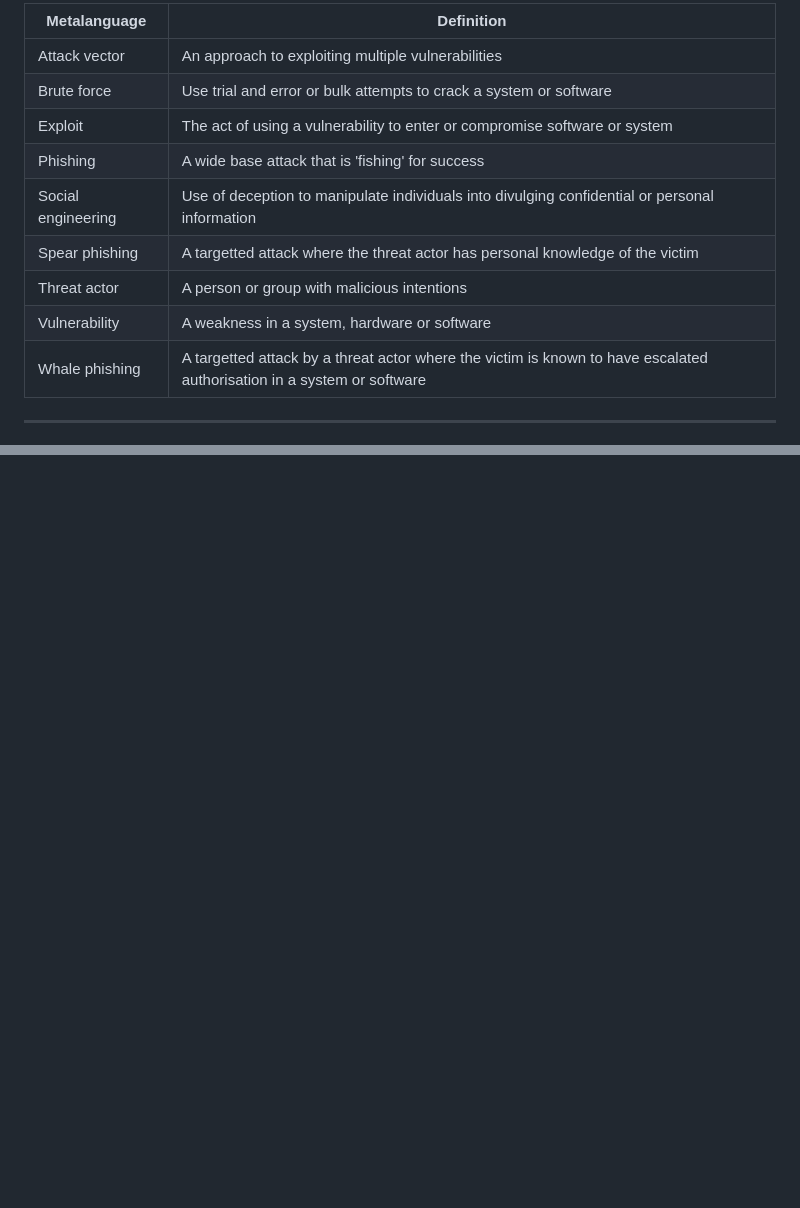
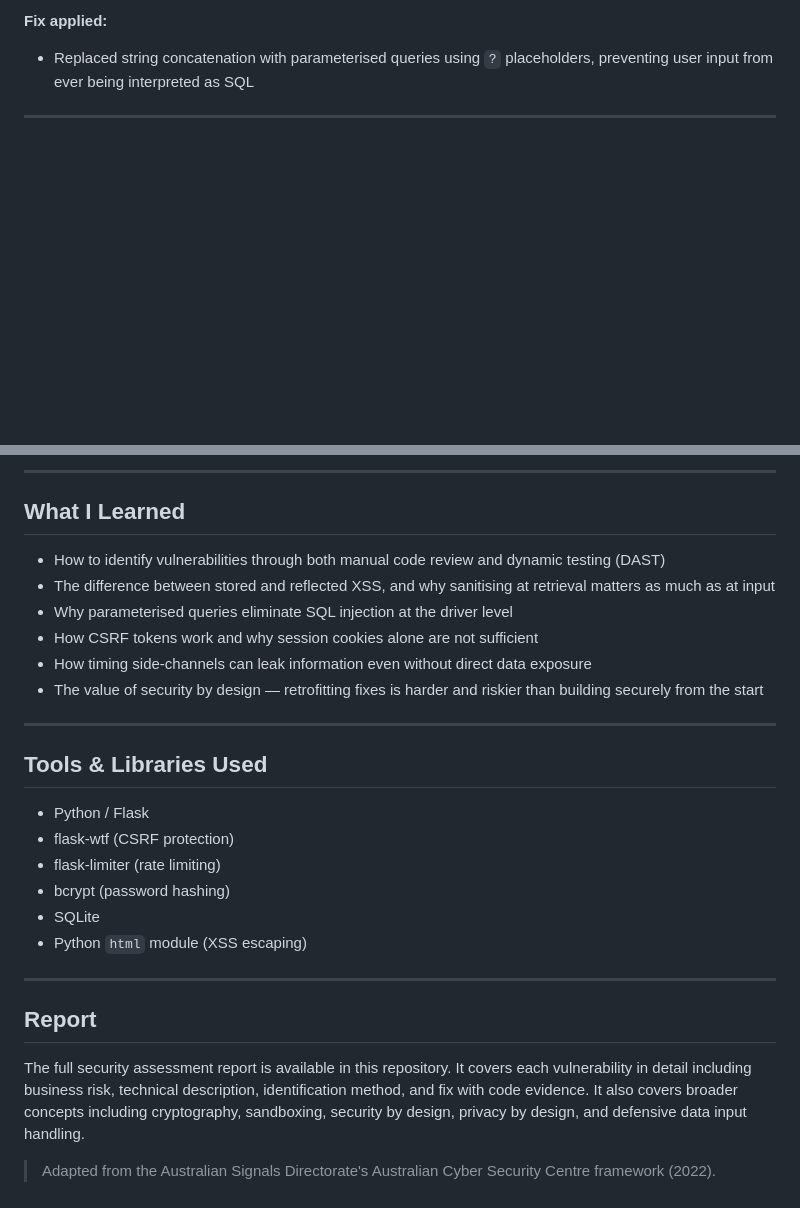
Before and after one commit to Squ1dddy/Unsecure_PWA, a Markdown page: README.md, 2 parts joined by grey strips. Rendered like a GitHub page; blank space fills up the shorter version.

```diff
--- a/README.md
+++ b/README.md
@@ -127,15 +72,7 @@ To support students first understanding specific security vulnerabilities and pr
 
-| Metalanguage       | Definition                                                                                                             |
-| ------------------ | ---------------------------------------------------------------------------------------------------------------------- |
-| Attack vector      | An approach to exploiting multiple vulnerabilities                                                                     |
-| Brute force        | Use trial and error or bulk attempts to crack a system or software                                                     |
-| Exploit            | The act of using a vulnerability to enter or compromise software or system                                             |
-| Phishing           | A wide base attack that is 'fishing' for success                                                                       |
-| Social engineering | Use of deception to manipulate individuals into divulging confidential or personal information                         |
-| Spear phishing     | A targetted attack where the threat actor has personal knowledge of the victim                                         |
-| Threat actor       | A person or group with malicious intentions                                                                            |
-| Vulnerability      | A weakness in a system, hardware or software                                                                           |
-| Whale phishing     | A targetted attack by a threat actor where the victim is known to have escalated authorisation in a system or software |
+**Fix applied:**
+- Replaced string concatenation with parameterised queries using `?` placeholders,
+  preventing user input from ever being interpreted as SQL
 
 ---
 
@@ -142,0 +94,36 @@ To support students first understanding specific security vulnerabilities and pr
+---
+
+## What I Learned
+
+- How to identify vulnerabilities through both manual code review and dynamic testing (DAST)
+- The difference between stored and reflected XSS, and why sanitising at retrieval matters
+  as much as at input
+- Why parameterised queries eliminate SQL injection at the driver level
+- How CSRF tokens work and why session cookies alone are not sufficient
+- How timing side-channels can leak information even without direct data exposure
+- The value of security by design — retrofitting fixes is harder and riskier than
+  building securely from the start
+
+---
+
+## Tools & Libraries Used
+
+- Python / Flask
+- flask-wtf (CSRF protection)
+- flask-limiter (rate limiting)
+- bcrypt (password hashing)
+- SQLite
+- Python `html` module (XSS escaping)
+
+---
+
+## Report
+
+The full security assessment report is available in this repository. It covers each
+vulnerability in detail including business risk, technical description, identification
+method, and fix with code evidence. It also covers broader concepts including
+cryptography, sandboxing, security by design, privacy by design, and defensive data
+input handling.
+
+> Adapted from the Australian Signals Directorate's Australian Cyber Security Centre
+> framework (2022).
```
Also changed, not shown: other parts of README.md (+65 -106 lines).
